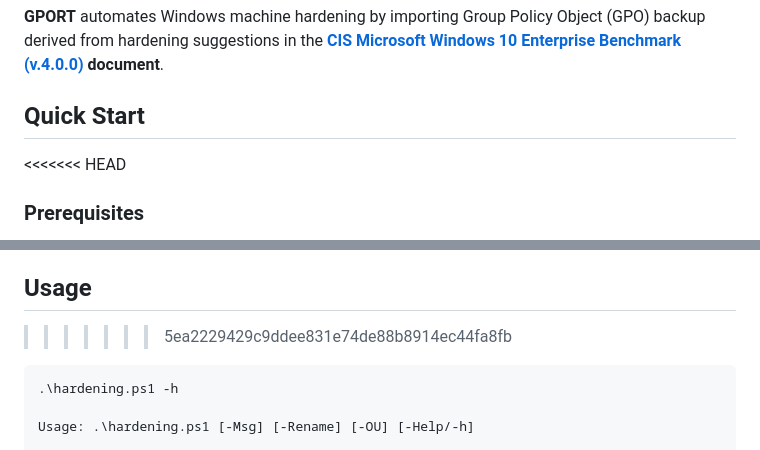
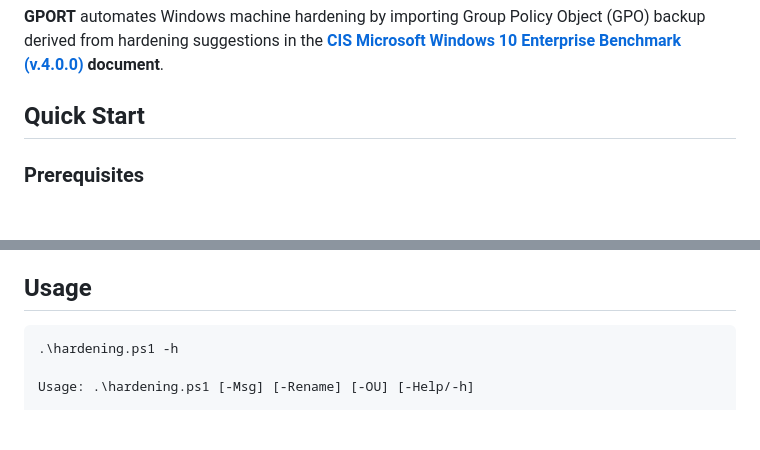
Before and after one commit to JustKiddings/GPORT, a Markdown page: README.md, 2 parts joined by grey strips. Rendered like a GitHub page; blank space fills up the shorter version.

````diff
--- a/README.md
+++ b/README.md
@@ -4,7 +4,6 @@
 
 ## Quick Start
 
-<<<<<<< HEAD
 ### Prerequisites
 * **OS:** At least one domain joined Windows 10/11 PC and Windows Server running as DC.
 * **Permissions:** Domain Administrator or Delegated GPO/OU access.
@@ -34,7 +33,6 @@ You can find the detailed compliance and validation reports here:
 * **Files:** A valid GPO backup folder (containing `GptTmpl.inf`) must exist in the same directory as the script.
 
 ## Usage
->>>>>>> 5ea2229429c9ddee831e74de88b8914ec44fa8fb
 
 ```powershell
 .\hardening.ps1 -h
````
